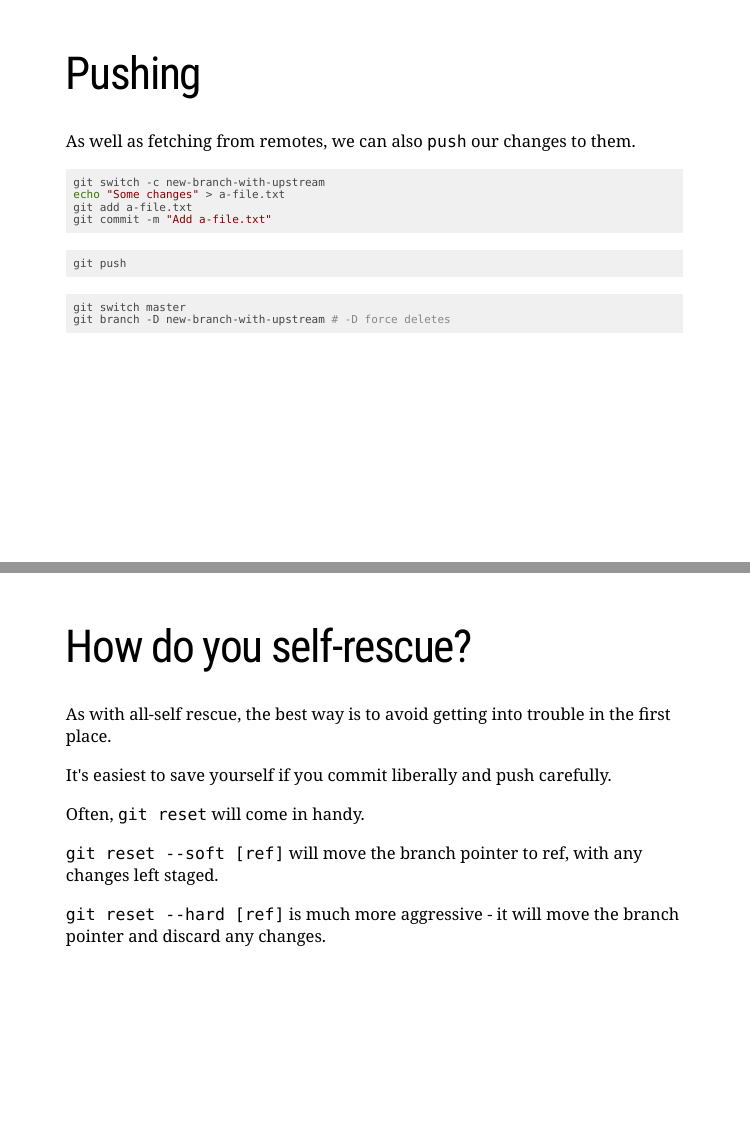
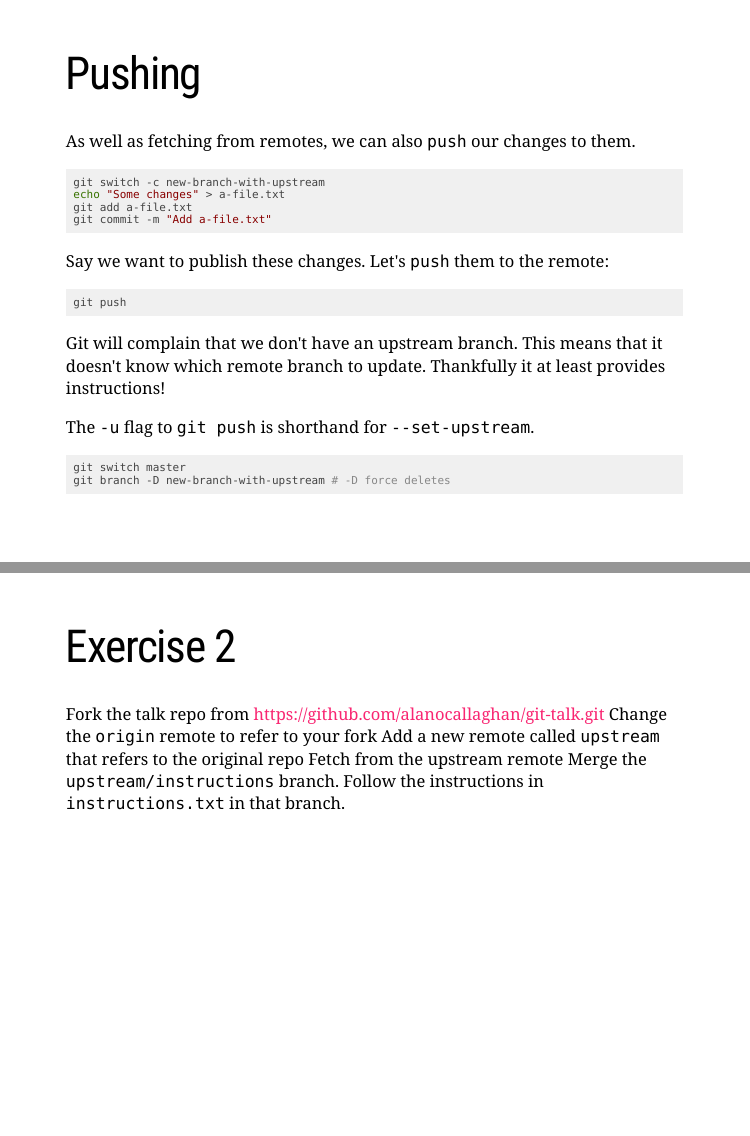
Before and after one commit to alanocallaghan/git-talk, an R Markdown document (git-intro-2.Rmd): pages 7 and 10 of 18 before the commit and pages 7 and 10 of 19 after it, joined at a grey line. Rendered offline with R 4.5, knitr and Pandoc, with nearby package versions; the code chunks are not run, so their results and figures are left out; the slides are laid out offline by our stand-in for remark.js, each with all of its steps uncovered, in fonts that may differ from those the slides ask for, and without slide numbers, shadows or browser add-ons.

Commit message:
Instructions

````diff
--- a/git-intro-2.Rmd
+++ b/git-intro-2.Rmd
@@ -169,9 +173,19 @@ echo "Some changes" > a-file.txt
 git add a-file.txt
 git commit -m "Add a-file.txt"
 ```
+--
+
+Say we want to publish these changes. Let's `push` them to the remote:
+
 ```{bash, error = TRUE}
 git push
 ```
+Git will complain that we don't have an upstream branch. This means that it
+doesn't know which remote branch to update. Thankfully it at least
+provides instructions!
+
+The `-u` flag to `git push` is shorthand for `--set-upstream`.
+
 ```{bash}
 git switch master
 git branch -D new-branch-with-upstream # -D force deletes
@@ -210,3 +232,14 @@ git remote set-url origin git@github.com:/alanocallaghan/git-talk.git
+# Exercise 2
+
+
+
+Fork the talk repo from https://github.com/alanocallaghan/git-talk.git
+Change the `origin` remote to refer to your fork
+Add a new remote called `upstream` that refers to the original repo
+Fetch from the upstream remote
+Merge the `upstream/instructions` branch.
+Follow the instructions in `instructions.txt` in that branch.
+
 
 ---
 
--- /dev/null
+++ b/instructions.txt
@@ -0,0 +1,7 @@
+Your mission, should you choose to accept it, is to:
+
+- Make a new branch called `merged`.
+- Push these changes to it.
+- Switch back to the master branch.
+
+Good luck, ${your-name}.
````
Also changed, not shown: git-intro.Rmd (+0 -2 lines), git-intro-2.Rmd (14 more changed lines).
